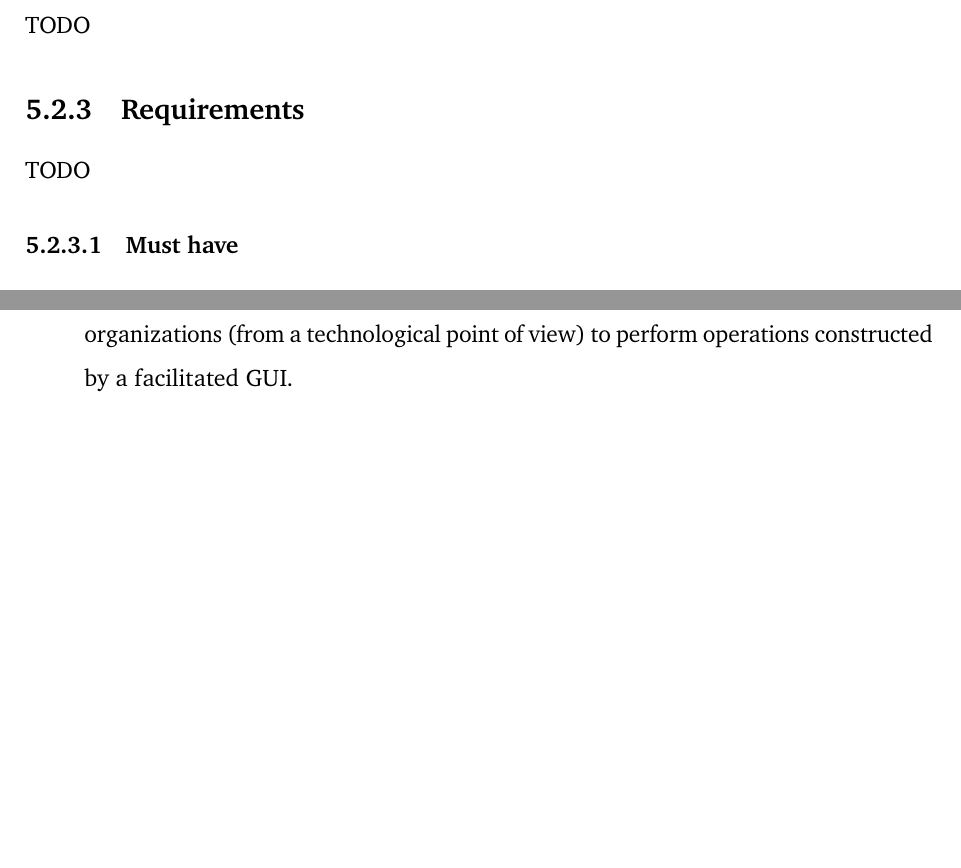
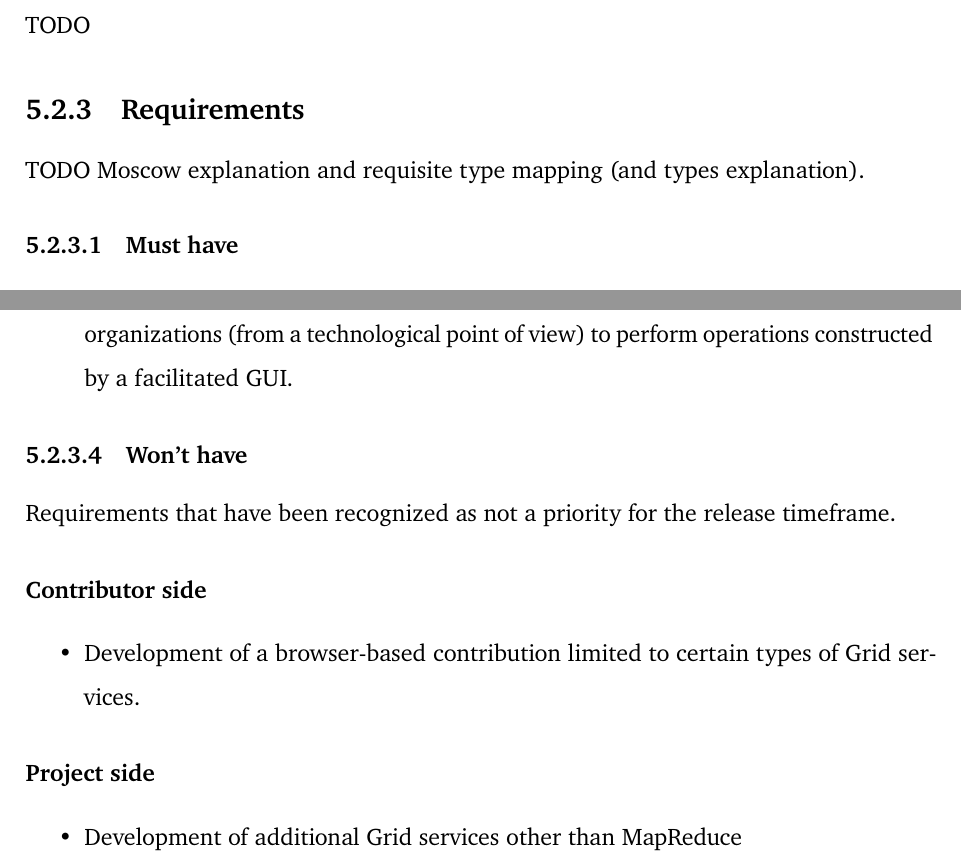
Before and after one commit to Tale152/master-thesis, a LaTeX thesis (main.tex, which reads document/chapters/chapter_5/sections/2_solution_analysis.tex): two parts of pages 61 and 66 of 68, joined at a grey line, cut so that both start at the same text, the shorter picture padded with empty space. Compiled offline with pdfLaTeX.

Commit message:
transcribed 5.2.3.4

```diff
--- a/document/chapters/chapter_5/sections/2_solution_analysis.tex
+++ b/document/chapters/chapter_5/sections/2_solution_analysis.tex
@@ -26,7 +26,7 @@ TODO
 %\end{figure}
 
 \subsection{Requirements}
-TODO
+TODO Moscow explanation and requisite type mapping (and types explanation).
 
 \subsubsection{Must have}
 All the requirements that are necessary for the successful completion of a complete production release.
@@ -151,3 +151,14 @@ Requirements that are nice to have but have a much smaller impact when left out
 \begin{itemize}
     \item There could be a standardized MapReduce web tool that enables less specialized organizations (from a technological point of view) to perform operations constructed by a facilitated GUI.
 \end{itemize}
+
+\subsubsection{Won't have}
+Requirements that have been recognized as not a priority for the release timeframe.
+\paragraph{Contributor side}
+\begin{itemize}
+    \item Development of a browser-based contribution limited to certain types of Grid services.
+\end{itemize}
+\paragraph{Project side}
+\begin{itemize}
+    \item Development of additional Grid services other than MapReduce
+\end{itemize}
```
